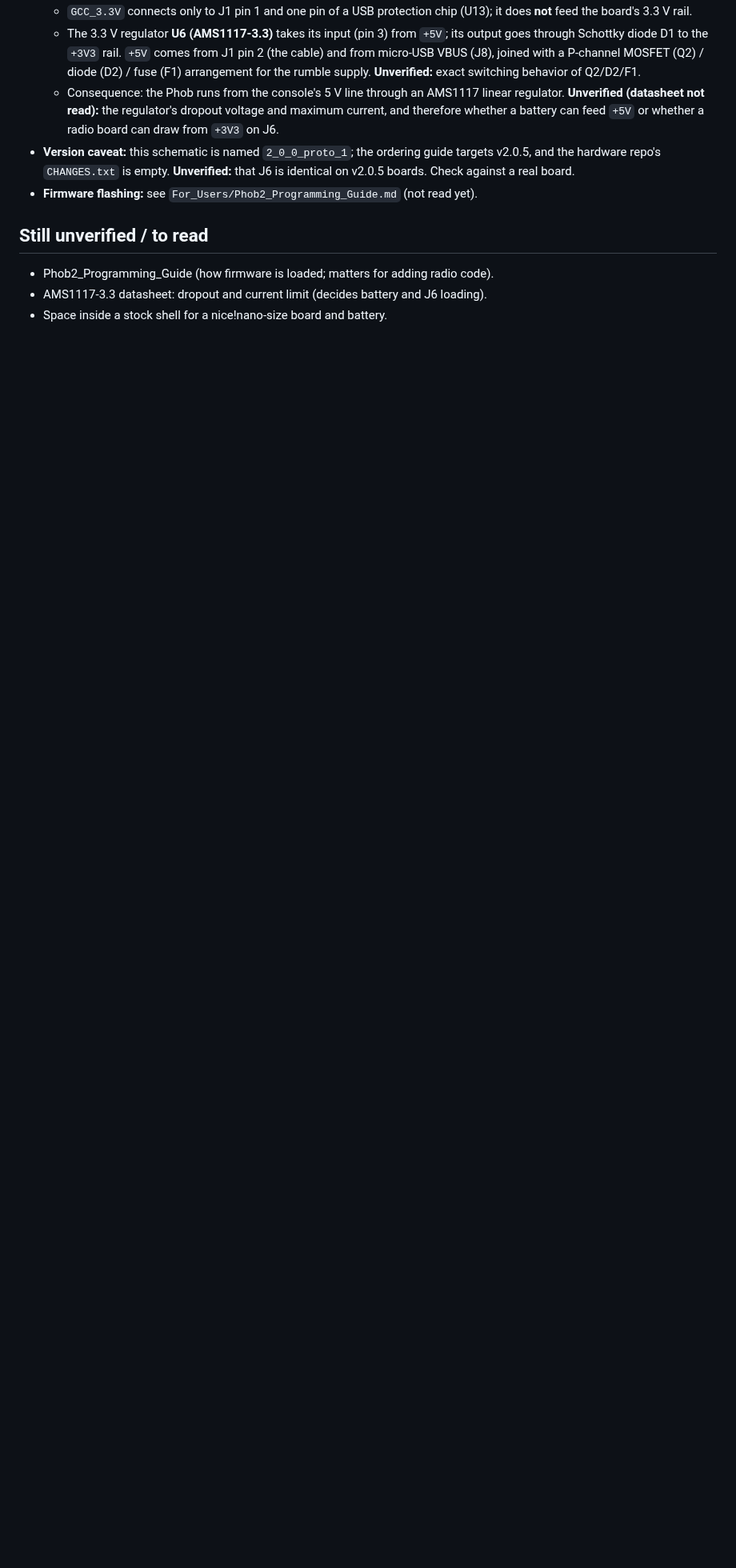
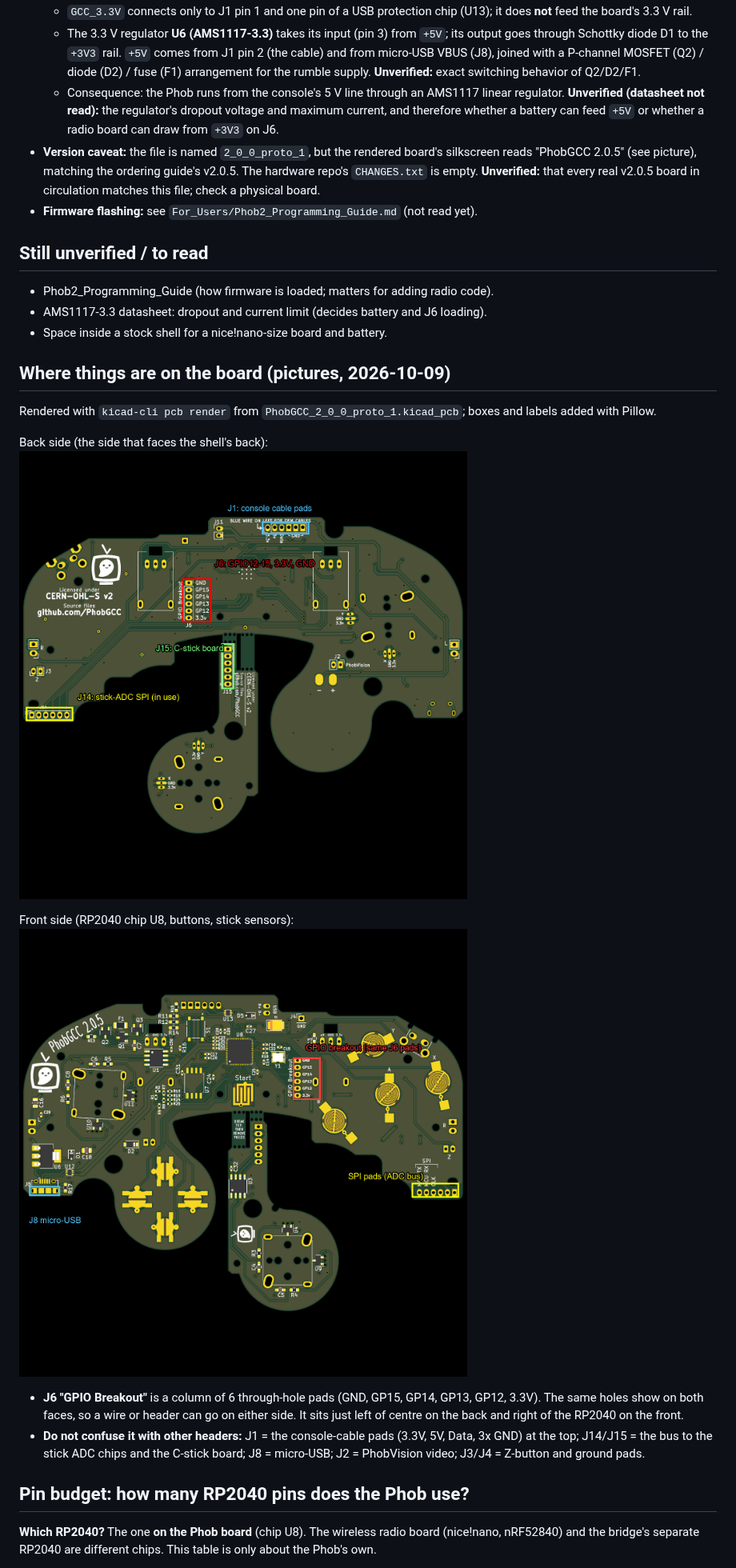
Before and after one commit to dotcomstar/GCC-Wireless, a Markdown page: docs/facts/phobgcc.md, the part around one of its changes. Shown at 80% size. GitHub-like rendering; pictures changed too: docs/img/phob2-bottom-annotated.png (added), docs/img/phob2-top-annotated.png (added); blank space fills up the shorter version.

Commit message:
Add annotated Phob board pictures, pin budget, FAQ
Co-Authored-By: Claude Sonnet 5.5 <noreply@anthropic.com>
Claude-Session: https://claude.ai/code/session_01GtWgaiYaVJVTDMoufrgWUj

```diff
--- a/docs/facts/phobgcc.md
+++ b/docs/facts/phobgcc.md
@@ -22,10 +22,24 @@ Sources: `upstream/PhobGCC-doc` @ 23e9192 (2026-08-14), `upstream/PhobGCCv2-HW`
   - `GCC_3.3V` connects only to J1 pin 1 and one pin of a USB protection chip (U13); it does **not** feed the board's 3.3 V rail.
   - The 3.3 V regulator **U6 (AMS1117-3.3)** takes its input (pin 3) from `+5V`; its output goes through Schottky diode D1 to the `+3V3` rail. `+5V` comes from J1 pin 2 (the cable) and from micro-USB VBUS (J8), joined with a P-channel MOSFET (Q2) / diode (D2) / fuse (F1) arrangement for the rumble supply. **Unverified:** exact switching behavior of Q2/D2/F1.
   - Consequence: the Phob runs from the console's 5 V line through an AMS1117 linear regulator. **Unverified (datasheet not read):** the regulator's dropout voltage and maximum current, and therefore whether a battery can feed `+5V` or whether a radio board can draw from `+3V3` on J6.
-- **Version caveat:** this schematic is named `2_0_0_proto_1`; the ordering guide targets v2.0.5, and the hardware repo's `CHANGES.txt` is empty. **Unverified:** that J6 is identical on v2.0.5 boards. Check against a real board.
+- **Version caveat:** the file is named `2_0_0_proto_1`, but the rendered board's silkscreen reads "PhobGCC 2.0.5" (see picture), matching the ordering guide's v2.0.5. The hardware repo's `CHANGES.txt` is empty. **Unverified:** that every real v2.0.5 board in circulation matches this file; check a physical board.
 - **Firmware flashing:** see `For_Users/Phob2_Programming_Guide.md` (not read yet).
 
 ## Still unverified / to read
 - Phob2_Programming_Guide (how firmware is loaded; matters for adding radio code).
 - AMS1117-3.3 datasheet: dropout and current limit (decides battery and J6 loading).
 - Space inside a stock shell for a nice!nano-size board and battery.
+
+## Where things are on the board (pictures, 2026-10-09)
+Rendered with `kicad-cli pcb render` from `PhobGCC_2_0_0_proto_1.kicad_pcb`; boxes and labels added with Pillow.
+
+Back side (the side that faces the shell's back): ![Phob 2 back, annotated](../img/phob2-bottom-annotated.png)
+
+Front side (RP2040 chip U8, buttons, stick sensors): ![Phob 2 front, annotated](../img/phob2-top-annotated.png)
+
+- **J6 "GPIO Breakout"** is a column of 6 through-hole pads (GND, GP15, GP14, GP13, GP12, 3.3V). The same holes show on both faces, so a wire or header can go on either side. It sits just left of centre on the back and right of the RP2040 on the front.
+- **Do not confuse it with other headers:** J1 = the console-cable pads (3.3V, 5V, Data, 3x GND) at the top; J14/J15 = the bus to the stick ADC chips and the C-stick board; J8 = micro-USB; J2 = PhobVision video; J3/J4 = Z-button and ground pads.
+
+## Pin budget: how many RP2040 pins does the Phob use?
+**Which RP2040?** The one **on the Phob board** (chip U8). The wireless radio board (nice!nano, nRF52840) and the bridge's separate RP2040 are different chips. This table is only about the Phob's own.
+
```
Also changed, not shown: other parts of docs/facts/phobgcc.md (+20 -0 lines), docs/BUILD_LOG.md (+3 -0 lines), docs/FAQ.md (+4 -1 lines).
